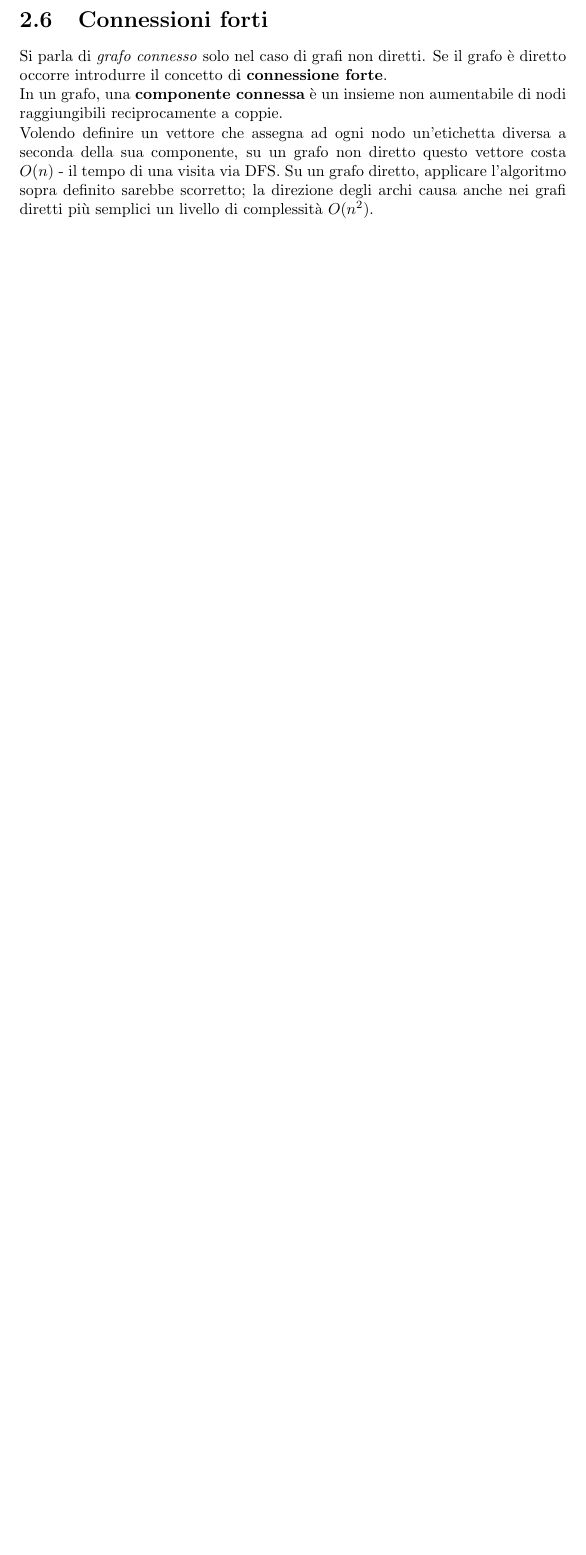
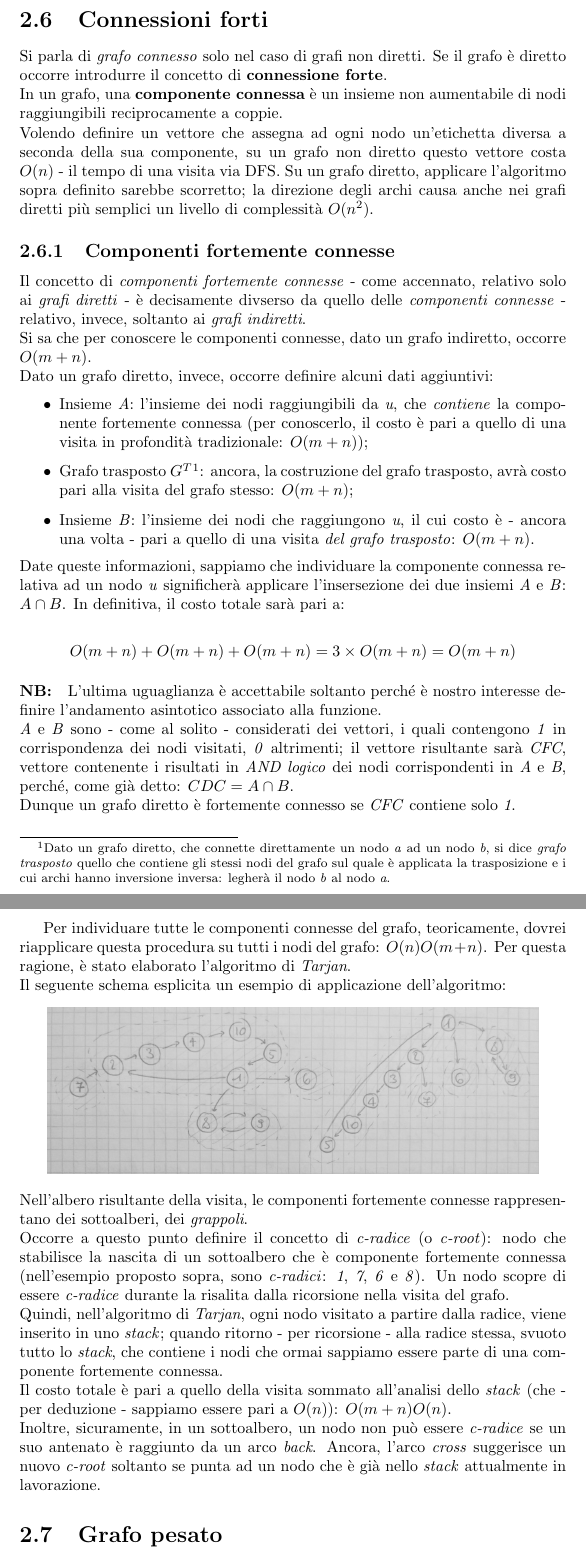
Before and after one commit to studiareinformatica/II_II_ProgettazioneDiAlgoritmi, a LaTeX document (LaTex/main.tex, which reads LaTex/chapter02.tex): part of page 14 of 15 before the commit and two parts of pages 14 and 15 of 17 after it, the two joined at a grey line, cut so that both start at the same text, the shorter picture padded with empty space. Compiled offline with pdfLaTeX.

Commit message:
ProgettazioneDiAlgoritmi: up to 15/03/16

```diff
--- a/LaTex/chapter02.tex
+++ b/LaTex/chapter02.tex
@@ -252,3 +252,38 @@ Si parla di \textit{grafo connesso} solo nel caso di grafi non diretti. Se il gr
 In un grafo, una \textbf{componente connessa} è un insieme non aumentabile di nodi raggiungibili reciprocamente a coppie. \\
 Volendo definire un vettore che assegna ad ogni nodo un'etichetta diversa a seconda della sua componente, su un grafo non diretto questo vettore costa $ O(n) $ - il tempo di una visita via DFS.
 Su un grafo diretto, applicare l'algoritmo sopra definito sarebbe scorretto; la direzione degli archi causa anche nei grafi diretti più semplici un livello di complessità $ O(n^2) $.
+
+
+\subsection{Componenti fortemente connesse}
+Il concetto di \textit{componenti fortemente connesse} - come accennato, relativo solo ai \textit{grafi diretti} - è decisamente divserso da quello delle \textit{componenti connesse} - relativo, invece, soltanto ai \textit{grafi indiretti}. \\
+Si sa che per conoscere le componenti connesse, dato un grafo indiretto, occorre $ O(m+n)$. \\
+Dato un grafo diretto, invece, occorre definire alcuni dati aggiuntivi:
+\begin{itemize}
+    \item Insieme \textit{A}: l'insieme dei nodi raggiungibili da \textit{u}, che \textit{contiene} la componente fortemente connessa (per conoscerlo, il costo è pari a quello di una visita in profondità tradizionale: $O(m+n)$);
+    \item Grafo trasposto $G^T$\footnote{Dato un grafo diretto, che connette direttamente un nodo \textit{a} ad un nodo \textit{b}, si dice \textit{grafo trasposto} quello che contiene gli stessi nodi del grafo sul quale è applicata la trasposizione e i cui archi hanno inversione inversa: legherà il nodo \textit{b} al nodo \textit{a}.}: ancora, la costruzione del grafo trasposto, avrà costo pari alla visita del grafo stesso: $O(m+n)$;
+    \item Insieme \textit{B}: l'insieme dei nodi che raggiungono \textit{u}, il cui costo è - ancora una volta - pari a quello di una visita \textit{del grafo trasposto}: $O(m+n)$.
+\end{itemize}
+Date queste informazioni, sappiamo che individuare la componente connessa relativa ad un nodo \textit{u} significherà applicare l'insersezione dei due insiemi \textit{A} e \textit{B}: $A\cap B$.
+In definitiva, il costo totale sarà pari a: \\
+\begin{center}
+    $ O(m+n) + O(m+n) + O(m+n) = 3\times O(m+n) = O(m+n) $
+\end{center}
+\paragraph{NB:}
+L'ultima uguaglianza è accettabile soltanto perché è nostro interesse definire l'andamento asintotico associato alla funzione. \\
+\textit{A} e \textit{B} sono - come al solito - considerati dei vettori, i quali contengono \textit{1} in corrispondenza dei nodi visitati, \textit{0} altrimenti; il vettore risultante sarà \textit{CFC}, vettore contenente i risultati in \textit{AND logico} dei nodi corrispondenti in \textit{A} e \textit{B}, perché, come già detto: $ CDC = A\cap B $. \\
+Dunque un grafo diretto è fortemente connesso se \textit{CFC} contiene solo \textit{1}. \\
+\newpage
+Per individuare tutte le componenti connesse del grafo, teoricamente, dovrei riapplicare questa procedura su tutti i nodi del grafo: $ O(n)O(m+n) $.
+Per questa ragione, è stato elaborato l'algoritmo di \textit{Tarjan}. \\
+Il seguente schema esplicita un esempio di applicazione dell'algoritmo:
+\begin{center}
+    \includegraphics[width=.9\textwidth]{res/tarjan-grafo-albero.jpg} \hfill
+\end{center}
+Nell'albero risultante della visita, le componenti fortemente connesse rappresentano dei sottoalberi, dei \textit{grappoli}. \\
+Occorre a questo punto definire il concetto di \textit{c-radice} (o \textit{c-root}): nodo che stabilisce la nascita di un sottoalbero che è componente fortemente connessa (nell'esempio proposto sopra, sono \textit{c-radici}: \textit{1}, \textit{7}, \textit{6} e \textit{8}).
+Un nodo scopre di essere \textit{c-radice} durante la risalita dalla ricorsione nella visita del grafo. \\
+Quindi, nell'algoritmo di \textit{Tarjan}, ogni nodo visitato a partire dalla radice, viene inserito in uno \textit{stack}; quando ritorno - per ricorsione - alla radice stessa, svuoto tutto lo \textit{stack}, che contiene i nodi che ormai sappiamo essere parte di una componente fortemente connessa. \\
+Il costo totale è pari a quello della visita sommato all'analisi dello \textit{stack} (che - per deduzione -  sappiamo essere pari a $ O(n) $): $ O(m+n)O(n) $. \\
+Inoltre, sicuramente, in un sottoalbero, un nodo non può essere \textit{c-radice} se un suo antenato è raggiunto da un arco \textit{back}. Ancora, l'arco \textit{cross} suggerisce un nuovo \textit{c-root} soltanto se punta ad un nodo che è già nello \textit{stack} attualmente in lavorazione.
+
+\section{Grafo pesato}
```
Also changed, not shown: LaTex/res/dijkstra-albero-cammini-minimi.jpg (added), LaTex/res/tarjan-grafo-albero.jpg (added), LaTex/chapter02.tex (10 more changed lines).
